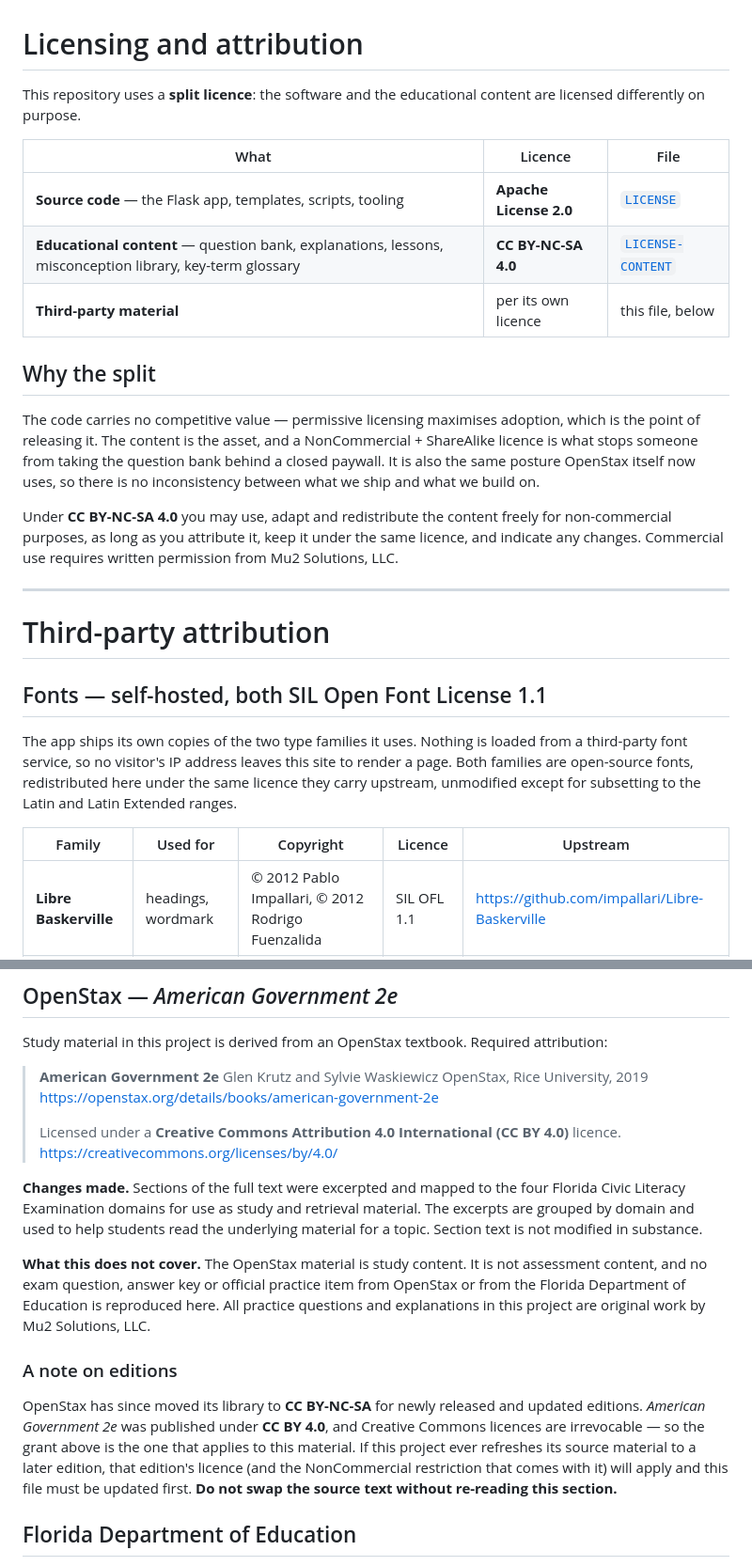
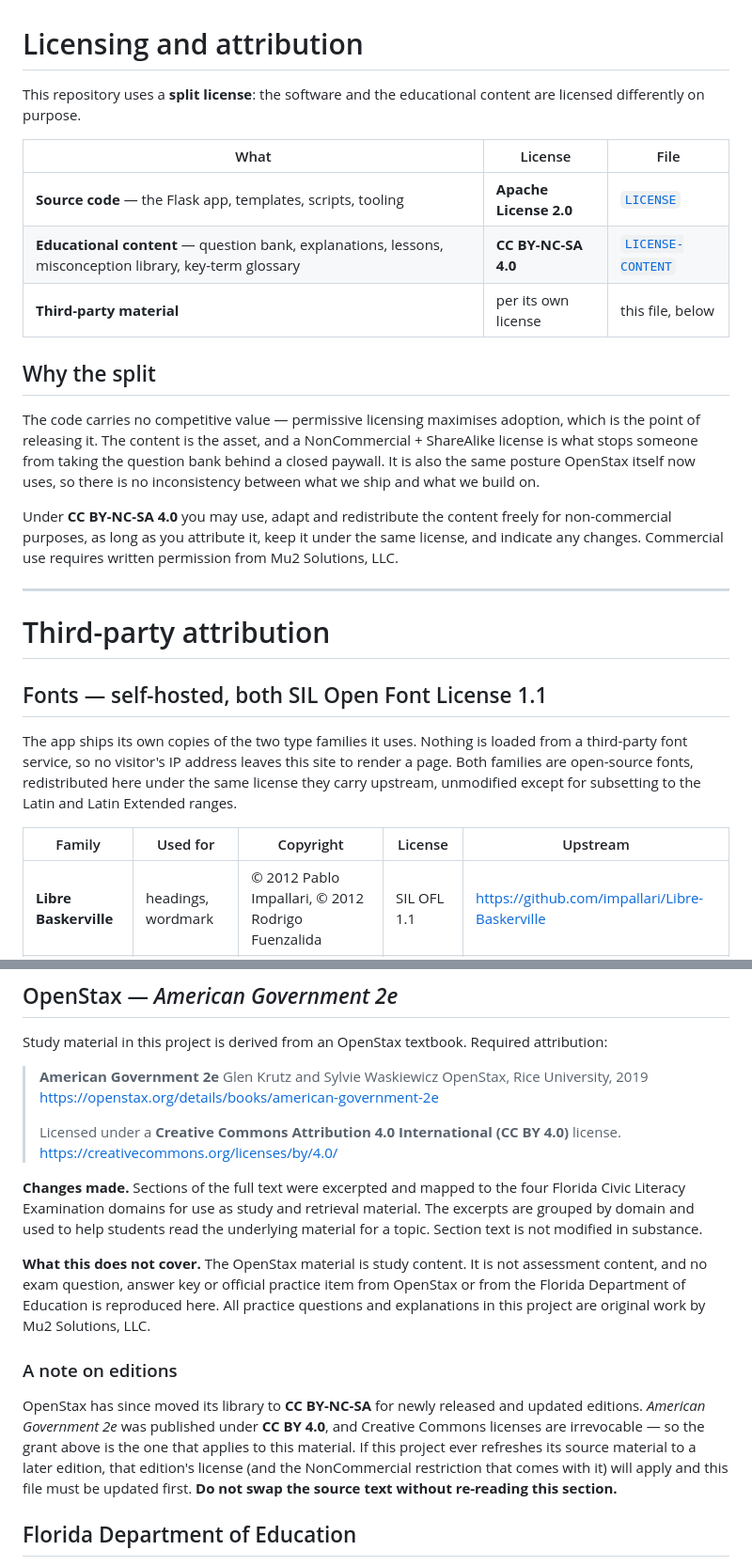
Before and after one commit to MuataSr/sabal, a Markdown page: ATTRIBUTION.md, 2 parts joined by grey strips. Shown at 94% size. Rendered like a GitHub page.

Commit message:
American spelling in the licence statement

```diff
--- a/ATTRIBUTION.md
+++ b/ATTRIBUTION.md
@@ -1,24 +1,24 @@
 # Licensing and attribution
 
-This repository uses a **split licence**: the software and the educational content are
+This repository uses a **split license**: the software and the educational content are
 licensed differently on purpose.
 
-| What | Licence | File |
+| What | License | File |
 |---|---|---|
 | **Source code** — the Flask app, templates, scripts, tooling | **Apache License 2.0** | [`LICENSE`](LICENSE) |
 | **Educational content** — question bank, explanations, lessons, misconception library, key-term glossary | **CC BY-NC-SA 4.0** | [`LICENSE-CONTENT`](LICENSE-CONTENT) |
-| **Third-party material** | per its own licence | this file, below |
+| **Third-party material** | per its own license | this file, below |
 
 ## Why the split
 
 The code carries no competitive value — permissive licensing maximises adoption, which is
-the point of releasing it. The content is the asset, and a NonCommercial + ShareAlike licence
+the point of releasing it. The content is the asset, and a NonCommercial + ShareAlike license
 is what stops someone from taking the question bank behind a closed paywall. It is also the
 same posture OpenStax itself now uses, so there is no inconsistency between what we ship and
 what we build on.
 
 Under **CC BY-NC-SA 4.0** you may use, adapt and redistribute the content freely for
-non-commercial purposes, as long as you attribute it, keep it under the same licence, and
+non-commercial purposes, as long as you attribute it, keep it under the same license, and
 indicate any changes. Commercial use requires written permission from Mu2 Solutions, LLC.
 
 ---
@@ -29,10 +29,10 @@ indicate any changes. Commercial use requires written permission from Mu2 Soluti
 
 The app ships its own copies of the two type families it uses. Nothing is loaded from a
 third-party font service, so no visitor's IP address leaves this site to render a page.
-Both families are open-source fonts, redistributed here under the same licence they carry
+Both families are open-source fonts, redistributed here under the same license they carry
 upstream, unmodified except for subsetting to the Latin and Latin Extended ranges.
 
-| Family | Used for | Copyright | Licence | Upstream |
+| Family | Used for | Copyright | License | Upstream |
 |---|---|---|---|---|
 | **Libre Baskerville** | headings, wordmark | © 2012 Pablo Impallari, © 2012 Rodrigo Fuenzalida | SIL OFL 1.1 | <https://github.com/impallari/Libre-Baskerville> |
 | **Source Sans 3** | body text, UI | © Adobe | SIL OFL 1.1 | <https://github.com/adobe-fonts/source-sans> |
@@ -55,7 +55,7 @@ Study material in this project is derived from an OpenStax textbook. Required at
 > OpenStax, Rice University, 2019
 > <https://openstax.org/details/books/american-government-2e>
 >
-> Licensed under a **Creative Commons Attribution 4.0 International (CC BY 4.0)** licence.
+> Licensed under a **Creative Commons Attribution 4.0 International (CC BY 4.0)** license.
 > <https://creativecommons.org/licenses/by/4.0/>
 
 **Changes made.** Sections of the full text were excerpted and mapped to the four Florida
@@ -72,8 +72,8 @@ in this project are original work by Mu2 Solutions, LLC.
 
 OpenStax has since moved its library to **CC BY-NC-SA** for newly released and updated
 editions. *American Government 2e* was published under **CC BY 4.0**, and Creative Commons
-licences are irrevocable — so the grant above is the one that applies to this material. If
-this project ever refreshes its source material to a later edition, that edition's licence
+licenses are irrevocable — so the grant above is the one that applies to this material. If
+this project ever refreshes its source material to a later edition, that edition's license
 (and the NonCommercial restriction that comes with it) will apply and this file must be
 updated first. **Do not swap the source text without re-reading this section.**
 
```
Also changed, not shown: other parts of ATTRIBUTION.md (+3 -3 lines).
